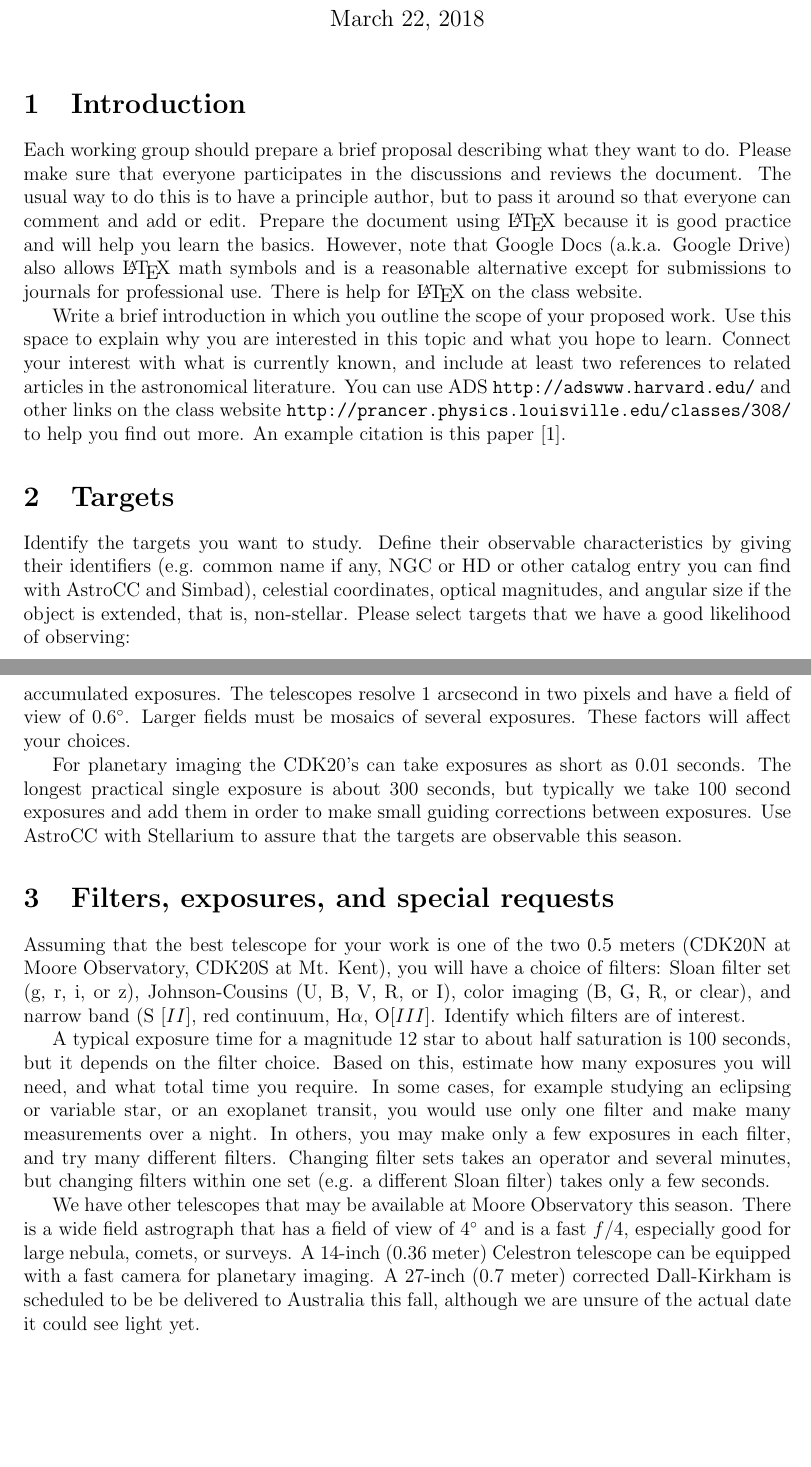
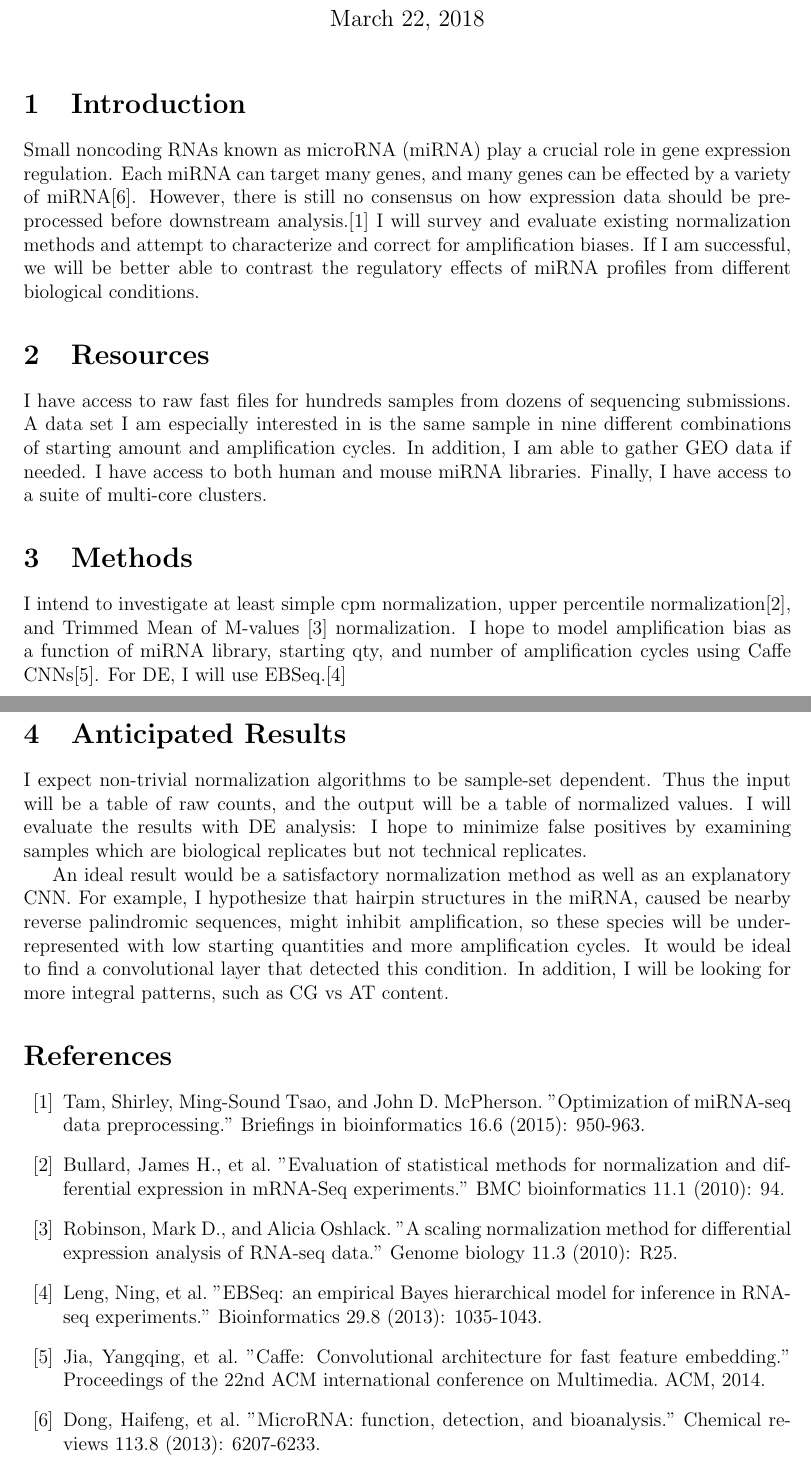
Before and after one commit to JohnWSteill/AB, a LaTeX document (project/Proposal.tex): two parts of pages 1 and 2 of 2, joined at a grey line, cut so that both start at the same text, the shorter picture padded with empty space. Compiled offline with LaTeX, dvips and Ghostscript.

Commit message:
finished proposal

```diff
--- a/project/Proposal.tex
+++ b/project/Proposal.tex
@@ -24,13 +24,12 @@
 % Everything after this becomes content
 % Replace the text between curly brackets with your own
 
-\title{A Template for Your Project Proposal}
-\author{Your group members names here}
+\title{miRNA Expression:\\ Normalization Algorithms and Amplification Biases}
+\author{John Steill}
 \date{\today}
 
 % You can leave out "date" and it will be added automatically for today
 % You can change the "\today" date to any text you like
-
 
 \maketitle
 
@@ -40,25 +39,25 @@
 
 % An article style is separated into sections and subsections with
 %   markup such as this.  Use \section*{Principles} for unnumbered sections.
+Small noncoding RNAs known as microRNA (miRNA) play a crucial role in gene expression regulation. Each miRNA can target many genes, and many genes can be effected by a variety of miRNA\cite{Dong}.  However, there is still no consensus on how expression data should be pre-processed before downstream analysis.\cite{tam} I will survey and evaluate existing normalization methods and attempt to characterize and correct for amplification biases. If I am successful, we will be better able to contrast the regulatory effects of miRNA profiles from different biological conditions.
 
-Each working group should prepare a brief proposal describing what they want
-to do.  Please make sure that everyone participates in the discussions and
-reviews the document.  The usual way to do this is to have a principle author,
-but to pass it around so that everyone can comment and add or edit.  Prepare the
-document using \LaTeX\/ because it is good practice and will help you learn the
-basics.  However, note that Google Docs (a.k.a. Google Drive) also allows
-\LaTeX\/ math symbols and is a reasonable alternative except for submissions
-to journals for professional use.  There is help for \LaTeX\/ on the
-class website.
+\section{Resources}
+I have access to raw fast files for hundreds samples from dozens of sequencing submissions. A data set I am especially interested in is the same sample in nine different combinations of starting amount and amplification cycles.
+In addition, I am able to gather GEO data if needed. I have access to both human and mouse miRNA libraries. Finally, I have access to a suite of multi-core clusters.
 
-Write a brief introduction in which you  outline the scope of your proposed
-work. Use this space to explain why you are interested in this topic and what
-you hope to learn. Connect your interest with what is currently known, and
-include at least two references to related articles in the astronomical
-literature.  You can use ADS  \url{http://adswww.harvard.edu/} and other links
-on the class website \url{http://prancer.physics.louisville.edu/classes/308/}
-to help you find out more. An example citation is this paper
-\cite{gonzalez2012}.
+\section{Methods}
+I intend to investigate at least simple cpm normalization, upper percentile normalization\cite{bullard}, and Trimmed Mean of M-values \cite{Robinson} normalization. I hope to
+model amplification bias as a function of miRNA library, starting qty, and number of amplification cycles using Caffe CNNs\cite{Jia}. For
+DE, I will use EBSeq.\cite{Leng}
+
+\section{Anticipated Results}
+
+I expect non-trivial normalization algorithms to be sample-set dependent. Thus the input will be a table of raw counts, and the
+output will be a table of normalized values. I will evaluate the results with DE analysis: I hope to minimize false positives by examining samples which are biological replicates but not technical replicates.
+
+An ideal result would be a satisfactory normalization method as well as an explanatory CNN. For example, I hypothesize that hairpin structures in the miRNA, caused be nearby reverse palindromic sequences, might inhibit amplification, so these species will be underrepresented with low starting quantities and more amplification cycles. It would be ideal to find a convolutional layer that detected this condition. In addition, I will be looking for more integral patterns, such as CG vs AT content.
+
+%\cite{gonzalez2012}.
 
 %One to two pages should suffice for this part, but use more if you want.
 %Include figures or images if needed.  Figure~\ref{m42} is an example of  how to
@@ -80,12 +79,3 @@ to help you find out more. An example citation is this paper
 %
 %\end{figure}
 
-
-\section{Targets}
-
-Identify the targets you want to study.  Define their observable characteristics
-by giving their identifiers (e.g. common name if any, NGC or HD or other catalog
-entry you can find with AstroCC and Simbad), celestial coordinates, optical
-magnitudes, and angular size if the object is extended, that is, non-stellar.
-Please select targets that we have a good likelihood of observing:
-\begin{itemize}
@@ -99,36 +81,0 @@ A single 100 second exposure with the 0.5 meter telescopes will reach magnitude
-brighter, or longer total accumulated exposures.  The telescopes resolve 1
-arcsecond in two pixels and have a field of view of $0.6^\circ$.  Larger fields
-must be mosaics of several exposures. These factors will affect your
-choices.
-
-For planetary imaging the CDK20's can take exposures as short as 0.01 seconds.
-The longest practical single exposure is about 300 seconds, but typically we
-take 100 second exposures and add them in order to make small guiding
-corrections between exposures. Use AstroCC with Stellarium to assure that the
-targets are observable this season.
-
-\section{Filters, exposures, and special requests}
-
-Assuming that the best telescope for your work is one of the two 0.5 meters
-(CDK20N at Moore Observatory, CDK20S at Mt. Kent), you will have a choice of
-filters:  Sloan filter set (g, r, i, or z),  Johnson-Cousins (U, B, V, R, or I),
-color imaging (B, G, R, or clear), and narrow band (S $[II]$, red continuum,
-H$\alpha$,  O$[III]$.  Identify which filters are of interest.
-
-A typical exposure time for a magnitude 12 star to about half saturation is 100
-seconds, but it depends on the filter choice.  Based on this, estimate how many
-exposures you will need, and what total time you require.  In some cases, for
-example studying an eclipsing or variable star, or an exoplanet transit, you
-would use only one filter and make many measurements over a night.  In others,
-you may make only a few exposures in each filter, and try many different
-filters.   Changing filter sets takes an operator and several minutes, but
-changing filters within one set (e.g. a different Sloan filter) takes only a few
-seconds.
-
-We have other telescopes that may be available at Moore Observatory this season.
-There is a wide field astrograph that has a field of view of $4^\circ$ and is a
-fast $f/4$,  especially good for large nebula, comets, or surveys.  A 14-inch
-(0.36 meter) Celestron  telescope can be equipped with a fast camera for
-planetary imaging.  A 27-inch (0.7 meter)  corrected Dall-Kirkham is scheduled
-to be be delivered to Australia this fall, although we are unsure of the actual
-date it could see light yet.
@@ -137,3 +136,14 @@ date it could see light yet.
 
 \begin{thebibliography}{99}
 
+\bibitem{tam} Tam, Shirley, Ming-Sound Tsao, and John D. McPherson. "Optimization of miRNA-seq data preprocessing." Briefings in bioinformatics 16.6 (2015): 950-963.
+
+\bibitem{bullard}Bullard, James H., et al. "Evaluation of statistical methods for normalization and differential expression in mRNA-Seq experiments." BMC bioinformatics 11.1 (2010): 94.
+
+\bibitem{Robinson}Robinson, Mark D., and Alicia Oshlack. "A scaling normalization method for differential expression analysis of RNA-seq data." Genome biology 11.3 (2010): R25.
+
+\bibitem{Leng} Leng, Ning, et al. "EBSeq: an empirical Bayes hierarchical model for inference in RNA-seq experiments." Bioinformatics 29.8 (2013): 1035-1043.
+
+\bibitem{Jia} Jia, Yangqing, et al. "Caffe: Convolutional architecture for fast feature embedding." Proceedings of the 22nd ACM international conference on Multimedia. ACM, 2014.
+
+\bibitem{Dong}Dong, Haifeng, et al. "MicroRNA: function, detection, and bioanalysis." Chemical reviews 113.8 (2013): 6207-6233.
```
Also changed, not shown: project/Proposal.pdf (added), project/Proposal.tex (68 more changed lines).
